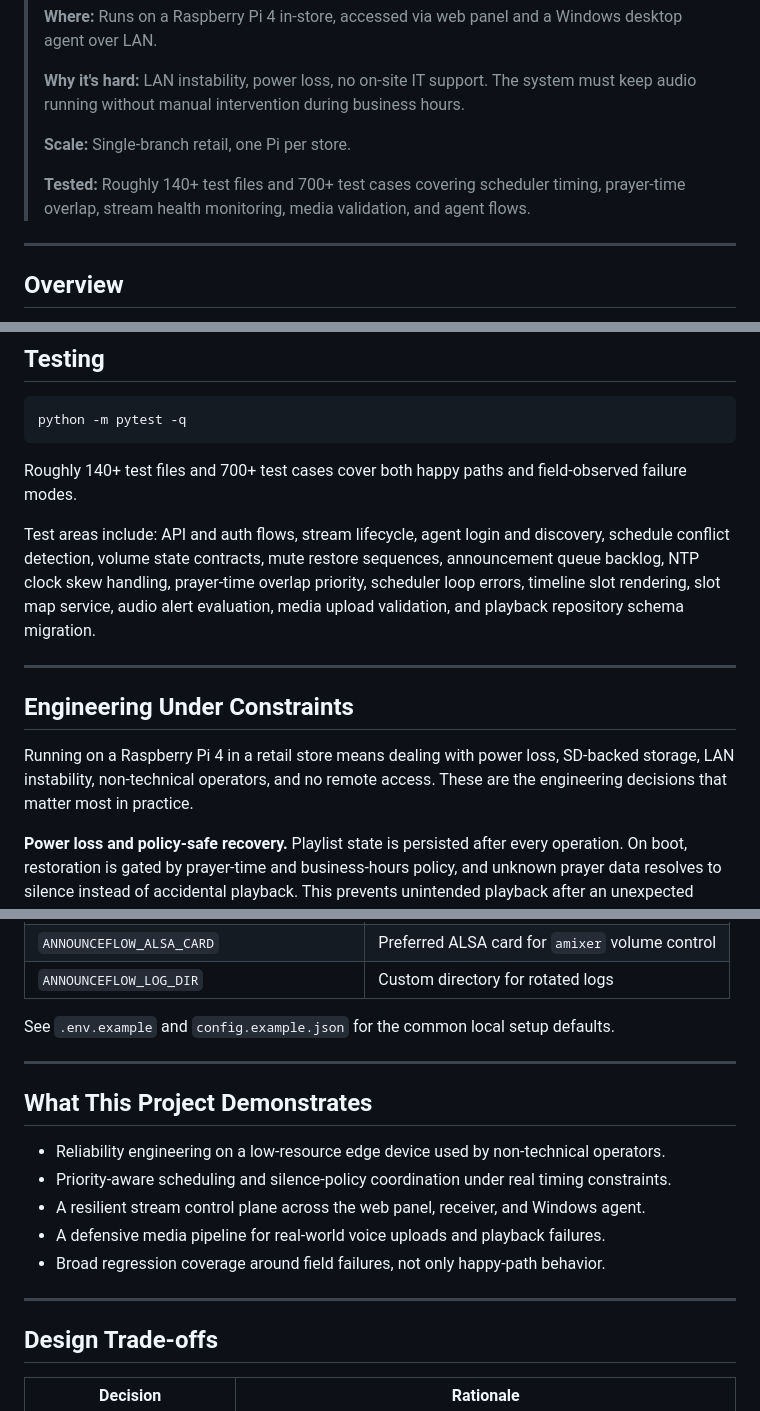
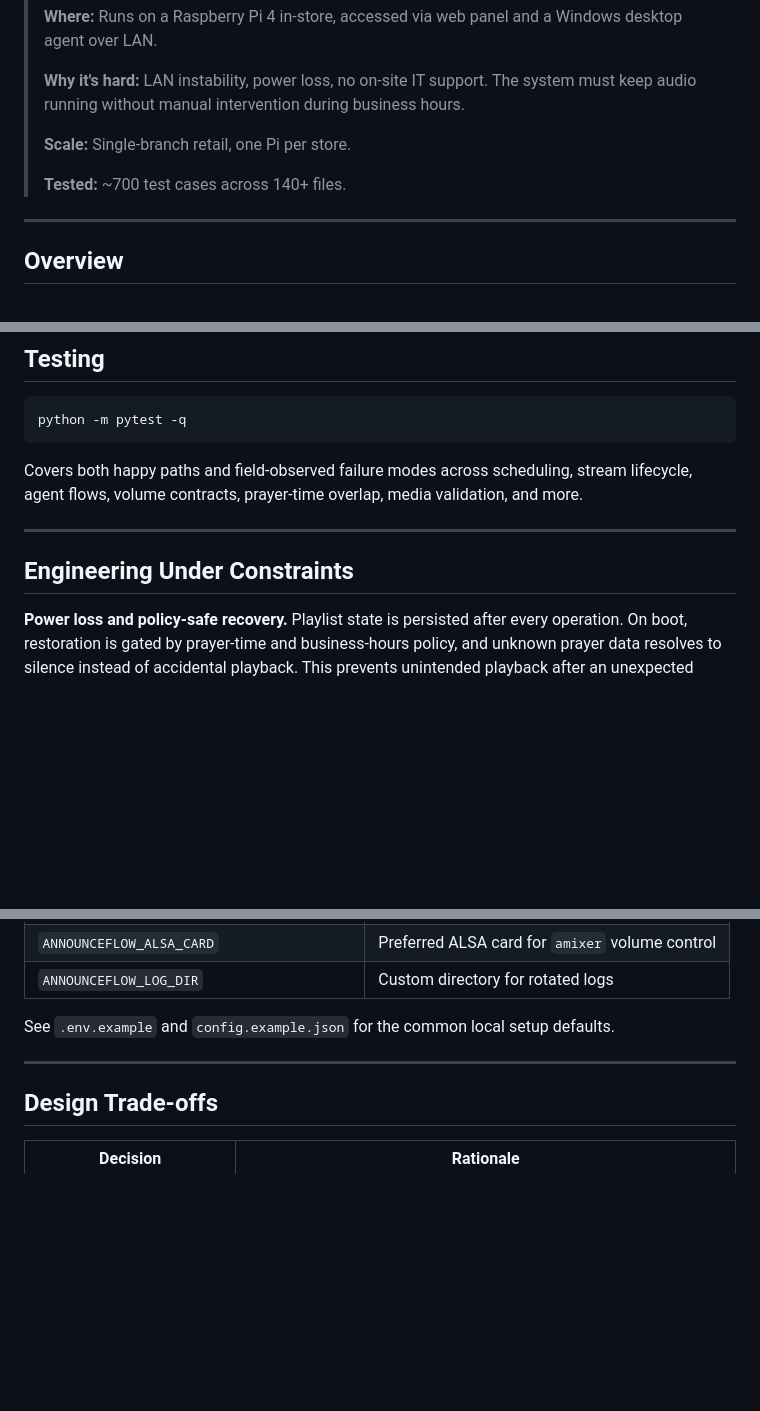
Before and after one commit to berkaybakac/announceflow, a Markdown page: README.md, 3 parts joined by grey strips. Rendered like a GitHub page; blank space fills up the shorter version.

Commit message:
docs: refine testing section in README for clarity and conciseness

````diff
--- a/README.md
+++ b/README.md
@@ -27,7 +27,7 @@
 >
 > **Scale:** Single-branch retail, one Pi per store.
 >
-> **Tested:** Roughly 140+ test files and 700+ test cases covering scheduler timing, prayer-time overlap, stream health monitoring, media validation, and agent flows.
+> **Tested:** ~700 test cases across 140+ files.
 
 ---
 
@@ -166,15 +166,11 @@ Full deployment guide, release workflow, hostname standard, and agent distributi
 python -m pytest -q
 ```
 
-Roughly 140+ test files and 700+ test cases cover both happy paths and field-observed failure modes.
-
-Test areas include: API and auth flows, stream lifecycle, agent login and discovery, schedule conflict detection, volume state contracts, mute restore sequences, announcement queue backlog, NTP clock skew handling, prayer-time overlap priority, scheduler loop errors, timeline slot rendering, slot map service, audio alert evaluation, media upload validation, and playback repository schema migration.
+Covers both happy paths and field-observed failure modes across scheduling, stream lifecycle, agent flows, volume contracts, prayer-time overlap, media validation, and more.
 
 ---
 
 ## Engineering Under Constraints
-
-Running on a Raspberry Pi 4 in a retail store means dealing with power loss, SD-backed storage, LAN instability, non-technical operators, and no remote access. These are the engineering decisions that matter most in practice.
 
 **Power loss and policy-safe recovery.**
 Playlist state is persisted after every operation. On boot, restoration is gated by prayer-time and business-hours policy, and unknown prayer data resolves to silence instead of accidental playback. This prevents unintended playback after an unexpected reboot.
@@ -211,16 +207,6 @@ See `.env.example` and `config.example.json` for the common local setup defaults
 
 ---
 
-## What This Project Demonstrates
-
-- Reliability engineering on a low-resource edge device used by non-technical operators.
-- Priority-aware scheduling and silence-policy coordination under real timing constraints.
-- A resilient stream control plane across the web panel, receiver, and Windows agent.
-- A defensive media pipeline for real-world voice uploads and playback failures.
-- Broad regression coverage around field failures, not only happy-path behavior.
-
----
-
 ## Design Trade-offs
 
 | Decision | Rationale |
````
